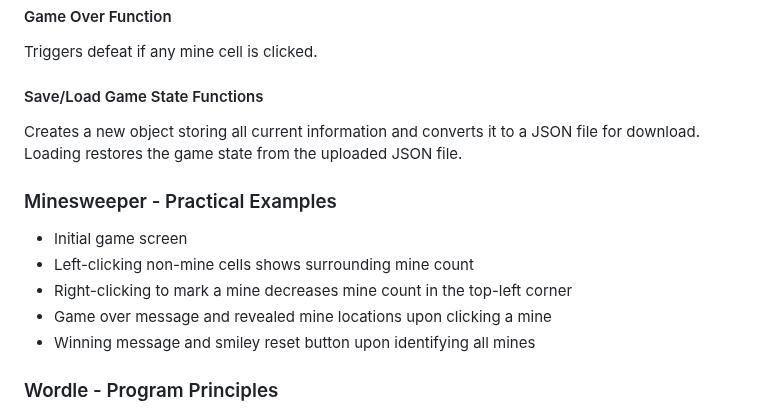
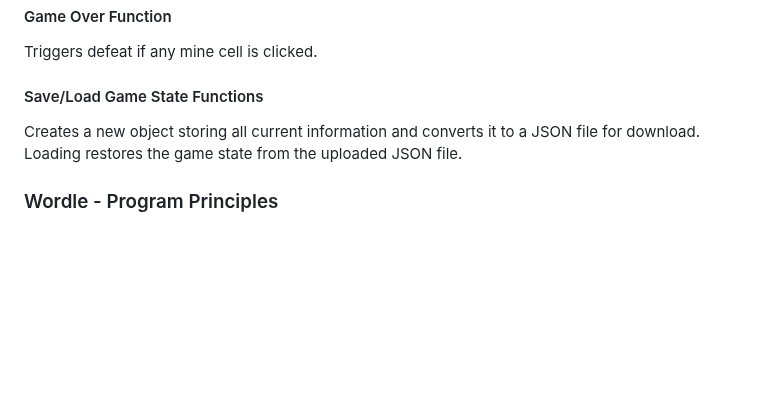
Before and after one commit to XuAnn175/Mine-Sweeper, a Markdown page: README.md, the part around the change. GitHub-like rendering; blank space fills up the shorter version.

```diff
--- a/README.md
+++ b/README.md
@@ -50,13 +50,6 @@ Triggers defeat if any mine cell is clicked.
 #### Save/Load Game State Functions
 Creates a new object storing all current information and converts it to a JSON file for download. Loading restores the game state from the uploaded JSON file.
 
-### Minesweeper - Practical Examples
-- Initial game screen
-- Left-clicking non-mine cells shows surrounding mine count
-- Right-clicking to mark a mine decreases mine count in the top-left corner
-- Game over message and revealed mine locations upon clicking a mine
-- Winning message and smiley reset button upon identifying all mines
-
 ### Wordle - Program Principles
 - **Game Interface Structure:**
   1. Title: `<div id="logo">`
```
